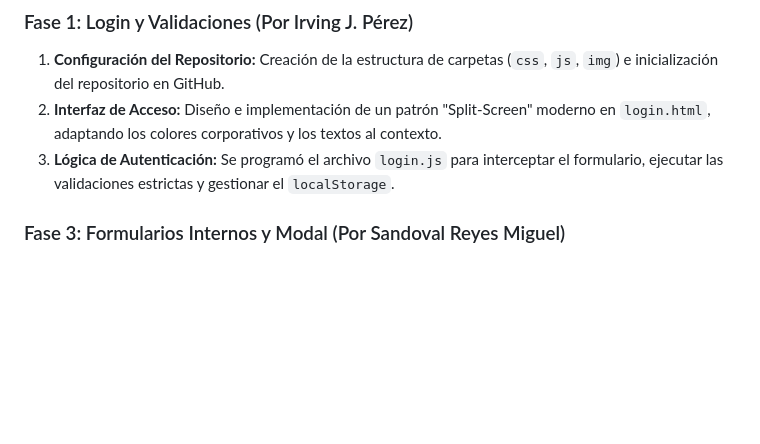
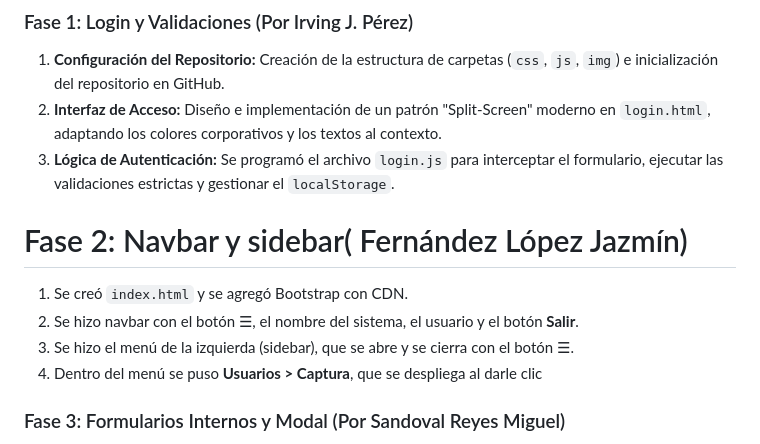
Before and after one commit to IrvingJosePG/sistema-login-js, a Markdown page: README.md, the part around the change. GitHub-like rendering; blank space fills up the shorter version.

```diff
--- a/README.md
+++ b/README.md
@@ -25,7 +25,12 @@
 1. **Configuración del Repositorio:** Creación de la estructura de carpetas (`css`, `js`, `img`) e inicialización del repositorio en GitHub.
 2. **Interfaz de Acceso:** Diseño e implementación de un patrón "Split-Screen" moderno en `login.html`, adaptando los colores corporativos y los textos al contexto.
 3. **Lógica de Autenticación:** Se programó el archivo `login.js` para interceptar el formulario, ejecutar las validaciones estrictas y gestionar el `localStorage`.
+# Fase 2: Navbar y sidebar( Fernández López Jazmín)
 
+1. Se creó `index.html` y se agregó Bootstrap con CDN.
+2. Se hizo navbar con el botón ☰, el nombre del sistema, el usuario y el botón **Salir**.
+3. Se hizo el menú de la izquierda (sidebar), que se abre y se cierra con el botón ☰.
+4. Dentro del menú se puso **Usuarios > Captura**, que se despliega al darle clic
 ### Fase 3: Formularios Internos y Modal (Por Sandoval Reyes Miguel)
 1. **Captura de Usuarios:** Se agregó dentro de `index.html` un formulario con los campos Usuario, Correo electrónico y Contraseña.
 2. **Validación de Usuarios:** En `js/index.js` se utiliza `validarCorreo()` para comprobar el correo y `validarPassword()` para verificar la contraseña antes de aceptar la captura.
```
